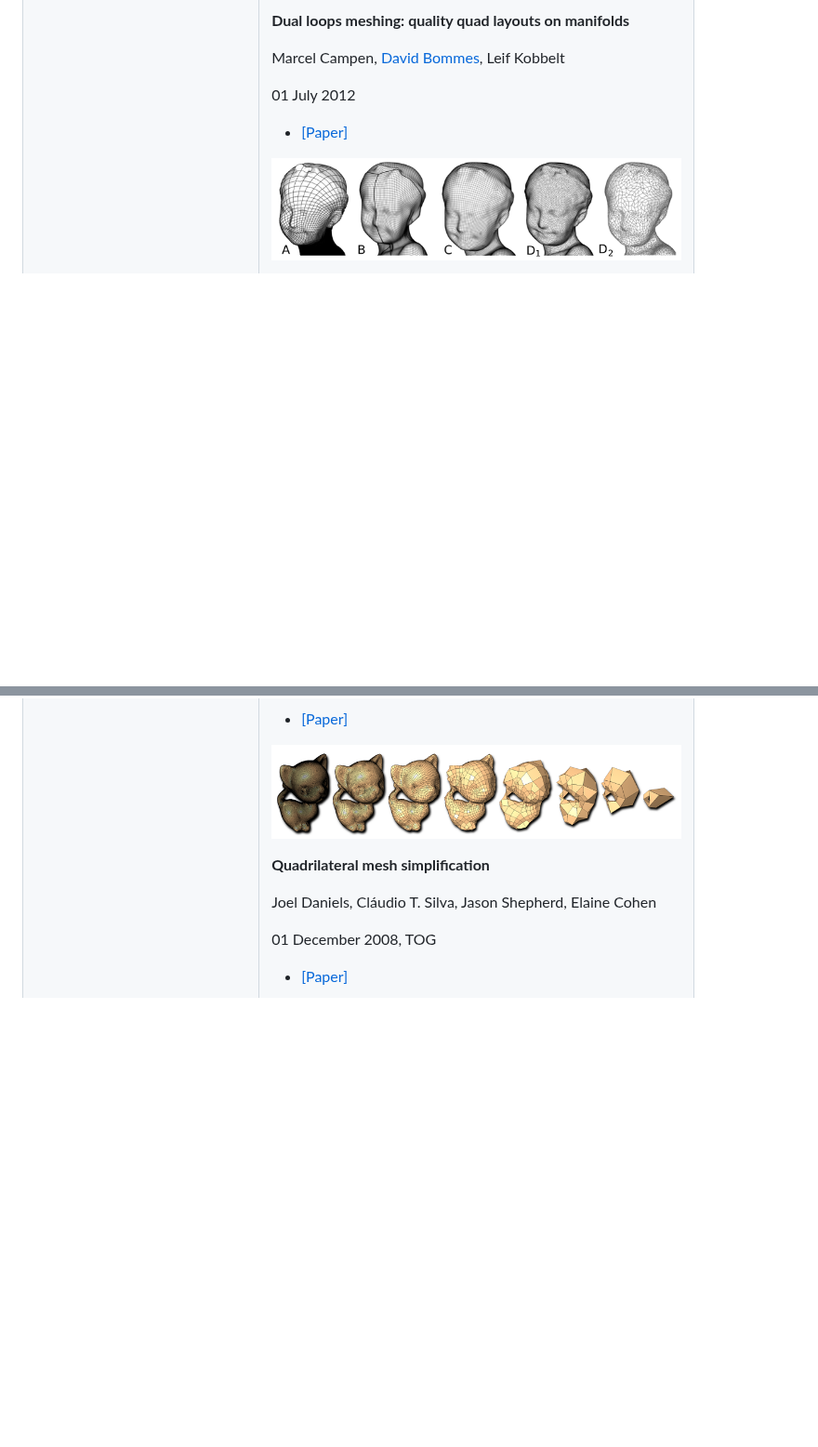
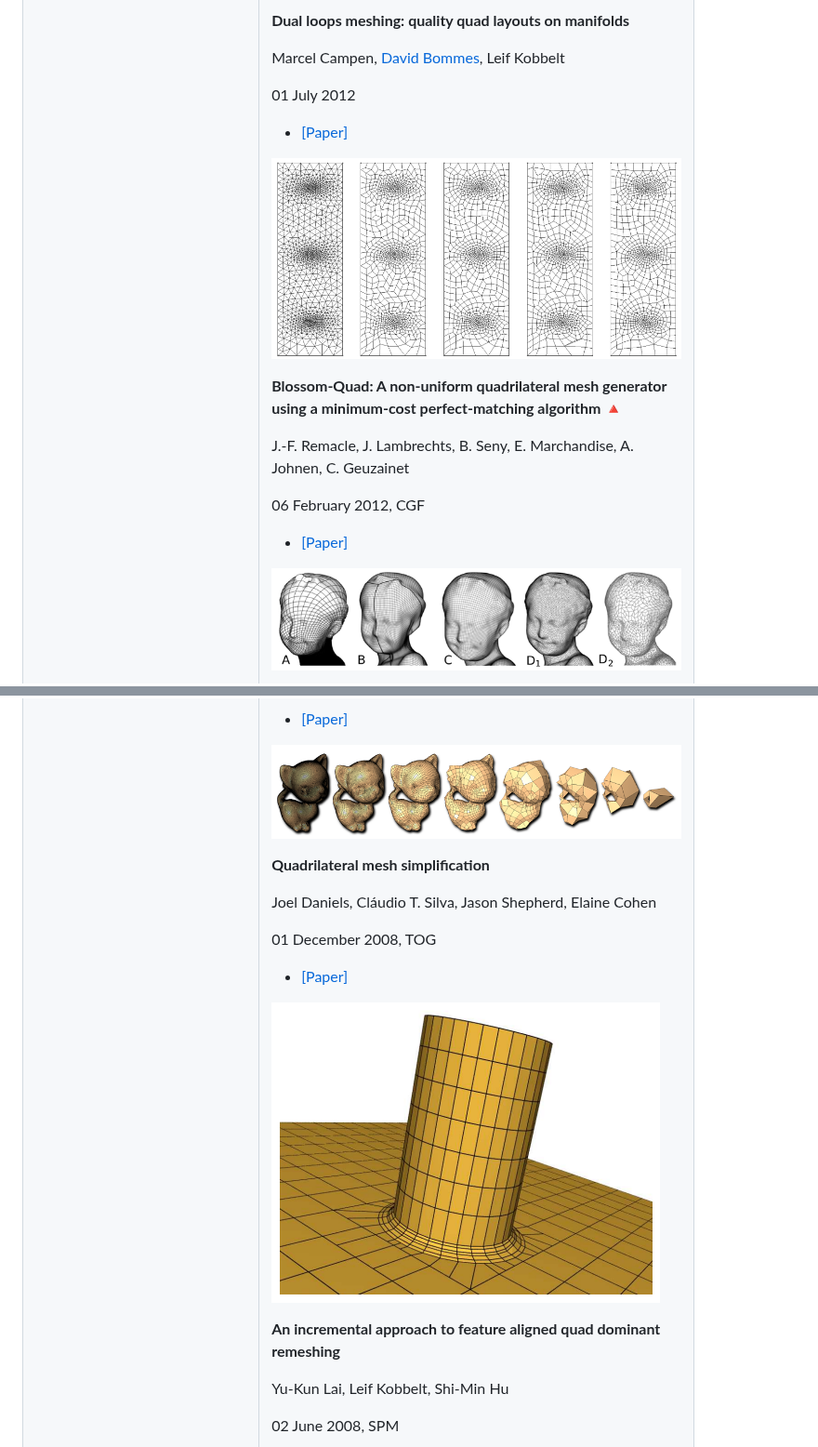
Before and after one commit to Bigger-and-Stronger/quad-meshing-survey, a Markdown page: README.md, 2 parts joined by grey strips. Shown at 93% size. GitHub-like rendering; pictures changed too: .pic/An-incremental-approach-to-feature-aligned-quad-dominant-remeshing.png (added), .pic/Blossom-Quad-A-non-uniform-quadrilateral-mesh-generator-using-a-minimum-cost-perfect-matching-algorithm.png (added); blank space fills up the shorter version.

```diff
--- a/README.md
+++ b/README.md
@@ -659,6 +663,21 @@ Marcel Campen, [David Bommes](https://www.graphics.rwth-aachen.de/person/6/), Le
 <tr>
 <td>
 
+![Blossom-Quad-A-non-uniform-quadrilateral-mesh-generator-using-a-minimum-cost-perfect-matching-algorithm](.pic/Blossom-Quad-A-non-uniform-quadrilateral-mesh-generator-using-a-minimum-cost-perfect-matching-algorithm.png)
+<td>
+
+**Blossom-Quad: A non-uniform quadrilateral mesh generator using a minimum-cost perfect-matching algorithm** :small_red_triangle:
+
+J.-F. Remacle, J. Lambrechts, B. Seny, E. Marchandise, A. Johnen, C. Geuzainet
+
+06 February 2012, CGF
+<td>
+
+- [[Paper]](https://onlinelibrary.wiley.com/doi/abs/10.1002/nme.3279)
+<!-- ---------------------------------------------------------------------- -->
+<tr>
+<td>
+
 ![Quad-Meshing](.pic/Quad-Meshing.png)
 <td>
 
@@ -731,3 +781,17 @@ Joel Daniels, Cláudio T. Silva, Jason Shepherd, Elaine Cohen
 <td>
 
 - [[Paper]](https://dl.acm.org/doi/abs/10.1145/1409060.1409101)
+<!-- ---------------------------------------------------------------------- -->
+<tr>
+<td>
+
+![An-incremental-approach-to-feature-aligned-quad-dominant-remeshing](.pic/An-incremental-approach-to-feature-aligned-quad-dominant-remeshing.png)
+<td>
+
+**An incremental approach to feature aligned quad dominant remeshing**
+
+Yu-Kun Lai, Leif Kobbelt, Shi-Min Hu
+
+02 June 2008, SPM
+<td>
+
```
Also changed, not shown: other parts of README.md (+36 -0 lines), .pic/Feature-aligned-T-meshes.png (added), .pic/SQuad-Compact-Representation-for-Triangle-Meshes.png (added).
